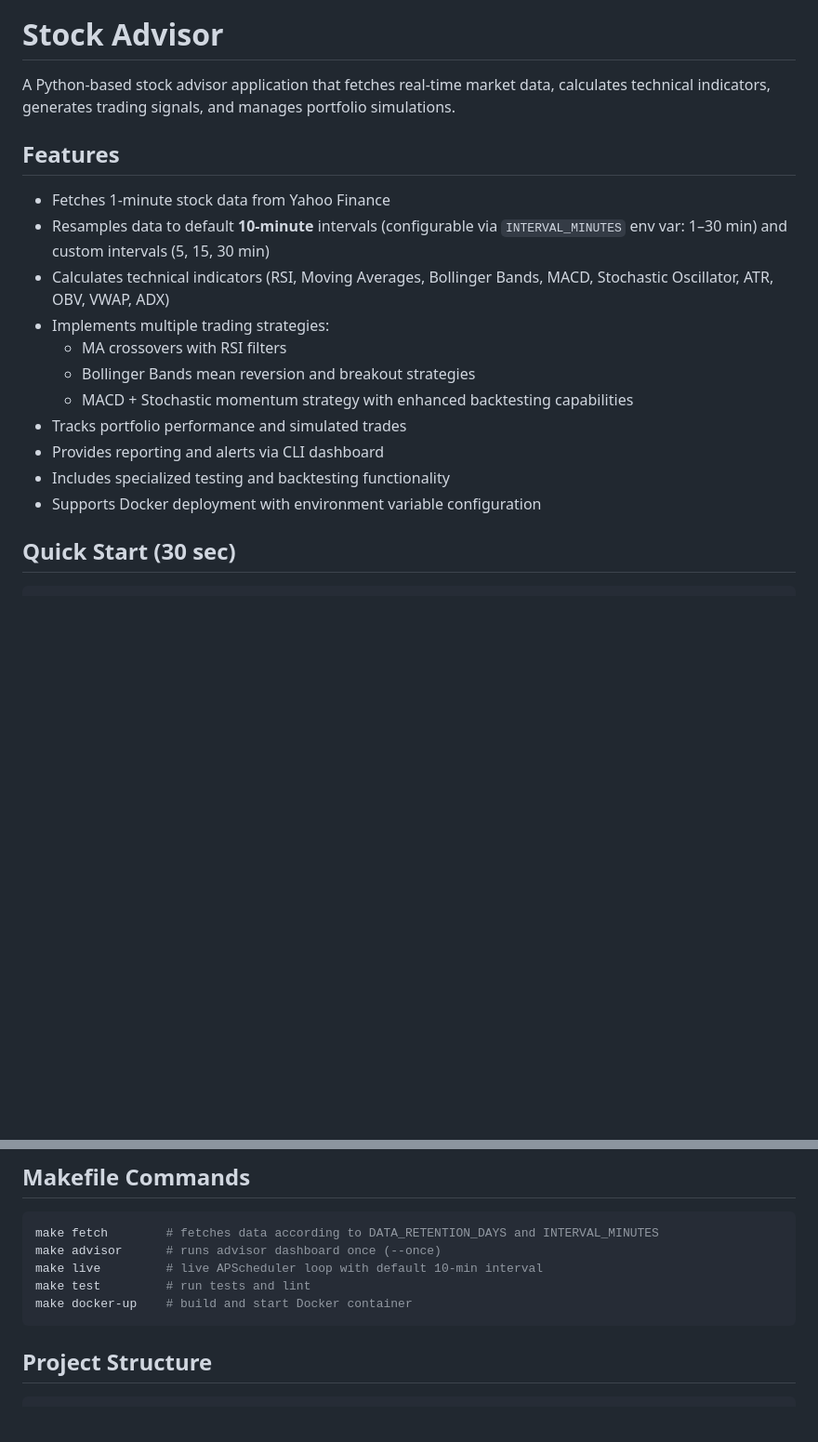
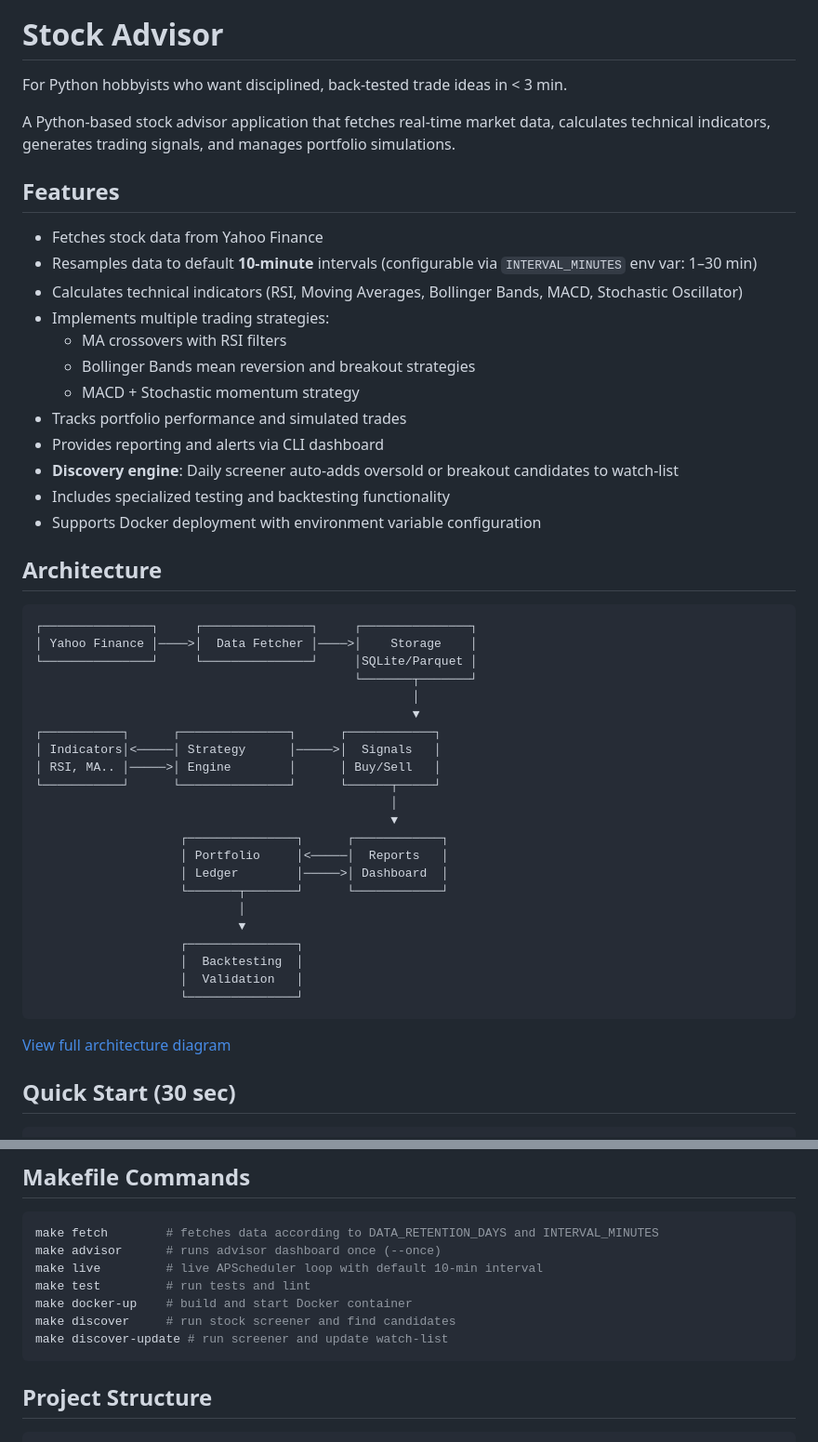
Before and after one commit to SecuritahGuy/stock-advisor, a Markdown page: README.md, 2 parts joined by grey strips. Shown: that part at 93% size. Rendered like a GitHub page; blank space fills up the shorter version.

````diff
--- a/README.md
+++ b/README.md
@@ -3,21 +5,53 @@
 
 # Stock Advisor
+
+For Python hobbyists who want disciplined, back-tested trade ideas in < 3 min.
 
 A Python-based stock advisor application that fetches real-time market data, calculates technical indicators, generates trading signals, and manages portfolio simulations.
 
 ## Features
 
-- Fetches 1-minute stock data from Yahoo Finance
-- Resamples data to default **10-minute** intervals (configurable via `INTERVAL_MINUTES` env var: 1–30 min) and custom intervals (5, 15, 30 min)
-- Calculates technical indicators (RSI, Moving Averages, Bollinger Bands, MACD, Stochastic Oscillator, ATR, OBV, VWAP, ADX)
+- Fetches stock data from Yahoo Finance
+- Resamples data to default **10-minute** intervals (configurable via `INTERVAL_MINUTES` env var: 1–30 min)
+- Calculates technical indicators (RSI, Moving Averages, Bollinger Bands, MACD, Stochastic Oscillator)
 - Implements multiple trading strategies:
   - MA crossovers with RSI filters
   - Bollinger Bands mean reversion and breakout strategies
-  - MACD + Stochastic momentum strategy with enhanced backtesting capabilities
+  - MACD + Stochastic momentum strategy
 - Tracks portfolio performance and simulated trades
 - Provides reporting and alerts via CLI dashboard
+- **Discovery engine**: Daily screener auto-adds oversold or breakout candidates to watch-list
 - Includes specialized testing and backtesting functionality
 - Supports Docker deployment with environment variable configuration
+
+## Architecture
+
+```
+┌───────────────┐     ┌───────────────┐     ┌───────────────┐
+│ Yahoo Finance │────>│  Data Fetcher │────>│    Storage    │
+└───────────────┘     └───────────────┘     │SQLite/Parquet │
+                                            └───────┬───────┘
+                                                    │
+                                                    ▼
+┌───────────┐      ┌───────────────┐      ┌────────────┐
+│ Indicators│<─────│ Strategy      │─────>│  Signals   │
+│ RSI, MA.. │─────>│ Engine        │      │ Buy/Sell   │
+└───────────┘      └───────────────┘      └──────┬─────┘
+                                                 │
+                                                 ▼
+                    ┌───────────────┐      ┌────────────┐
+                    │ Portfolio     │<─────│  Reports   │
+                    │ Ledger        │─────>│ Dashboard  │
+                    └───────┬───────┘      └────────────┘
+                            │
+                            ▼
+                    ┌───────────────┐
+                    │  Backtesting  │
+                    │  Validation   │
+                    └───────────────┘
+```
+
+[View full architecture diagram](./assets/architecture.svg)
 
 ## Quick Start (30 sec)
 
@@ -41,6 +75,8 @@ make advisor      # runs advisor dashboard once (--once)
 make live         # live APScheduler loop with default 10-min interval
 make test         # run tests and lint
 make docker-up    # build and start Docker container
+make discover     # run stock screener and find candidates
+make discover-update # run screener and update watch-list
 ```
 
 ## Project Structure
````
Also changed, not shown: other parts of README.md (+40 -95 lines).
